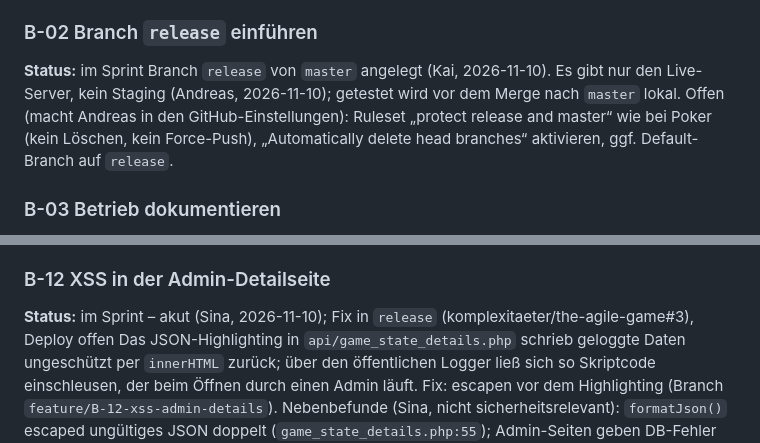
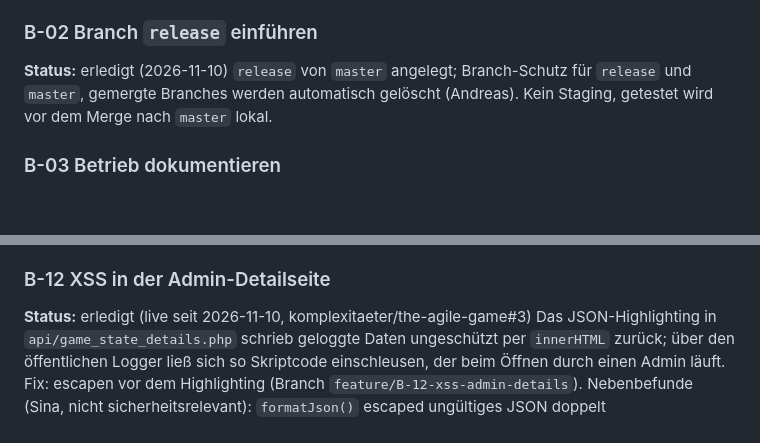
Before and after one commit to komplexitaeter/the-agile-game, a Markdown page: BACKLOG.md, 2 parts joined by grey strips. Rendered like a GitHub page; blank space fills up the shorter version.

Commit message:
Backlog: B-02 and B-12 done
Co-Authored-By: Claude Opus 5.5 <noreply@anthropic.com>
Claude-Session: https://claude.ai/code/session_01VZgQHCmS8t5sip7XdxXVbc

```diff
--- a/BACKLOG.md
+++ b/BACKLOG.md
@@ -22,11 +22,9 @@ löschen bzw. bricht ab, weil sie dort lokal geändert ist. Vorher sichern, nach
 `600`; Pull mit `--ff-only`; danach keine Editor-Kopien wie `config.php~`/`.bak` im Web-Ordner.
 
 ### B-02 Branch `release` einführen
-**Status:** im Sprint
-Branch `release` von `master` angelegt (Kai, 2026-11-10). Es gibt nur den Live-Server, kein Staging (Andreas,
-2026-11-10); getestet wird vor dem Merge nach `master` lokal.
-Offen (macht Andreas in den GitHub-Einstellungen): Ruleset „protect release and master“ wie bei Poker (kein
-Löschen, kein Force-Push), „Automatically delete head branches“ aktivieren, ggf. Default-Branch auf `release`.
+**Status:** erledigt (2026-11-10)
+`release` von `master` angelegt; Branch-Schutz für `release` und `master`, gemergte Branches werden automatisch
+gelöscht (Andreas). Kein Staging, getestet wird vor dem Merge nach `master` lokal.
 
 ### B-03 Betrieb dokumentieren
 **Status:** erledigt (2026-11-10)
@@ -83,7 +81,7 @@ Außerdem sicher abbrechen (500 statt Login), wenn `_API_PASSWORD` leer oder noc
 versionierte Datei verschieben (ohne „Cannot redeclare“ mit der alten Server-Config).
 
 ### B-12 XSS in der Admin-Detailseite
-**Status:** im Sprint – akut (Sina, 2026-11-10); Fix in `release` (komplexitaeter/the-agile-game#3), Deploy offen
+**Status:** erledigt (live seit 2026-11-10, komplexitaeter/the-agile-game#3)
 Das JSON-Highlighting in `api/game_state_details.php` schrieb geloggte Daten ungeschützt per `innerHTML` zurück;
 über den öffentlichen Logger ließ sich so Skriptcode einschleusen, der beim Öffnen durch einen Admin läuft.
 Fix: escapen vor dem Highlighting (Branch `feature/B-12-xss-admin-details`).
```
